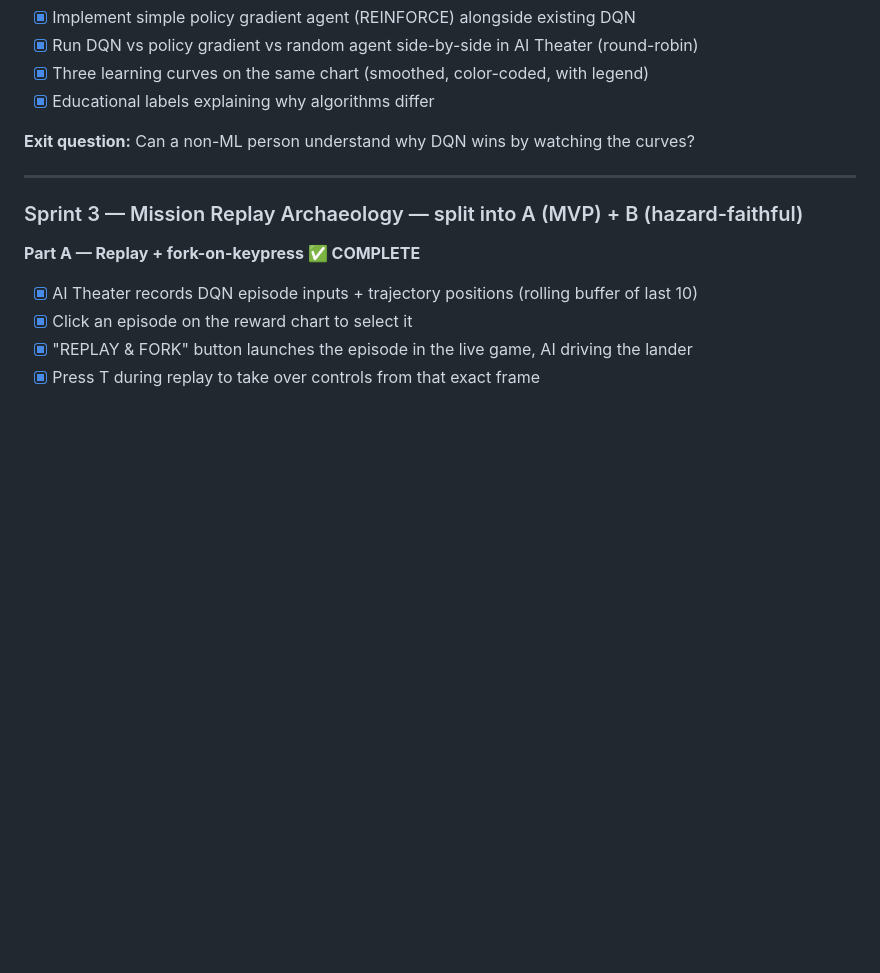
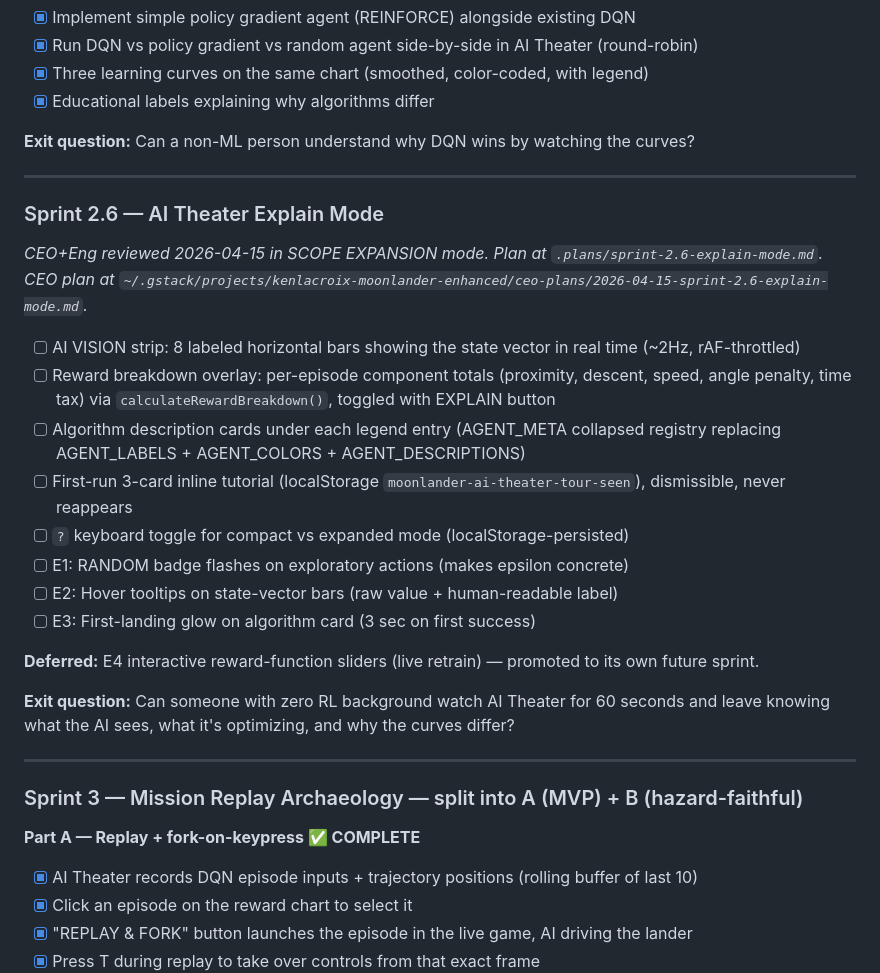
Before and after one commit to kenlacroix/moonlander-enhanced, a Markdown page: CLAUDE.md, the part around the change. GitHub-like rendering; blank space fills up the shorter version.

Commit message:
docs: add Sprint 2.6 Explain Mode to CLAUDE.md roadmap

```diff
--- a/CLAUDE.md
+++ b/CLAUDE.md
@@ -328,6 +328,25 @@ IDLE → FLYING → LANDING_SUCCESS
 
 ---
 
+### Sprint 2.6 — AI Theater Explain Mode
+
+*CEO+Eng reviewed 2026-04-15 in SCOPE EXPANSION mode. Plan at `.plans/sprint-2.6-explain-mode.md`. CEO plan at `~/.gstack/projects/kenlacroix-moonlander-enhanced/ceo-plans/2026-04-15-sprint-2.6-explain-mode.md`.*
+
+- [ ] AI VISION strip: 8 labeled horizontal bars showing the state vector in real time (~2Hz, rAF-throttled)
+- [ ] Reward breakdown overlay: per-episode component totals (proximity, descent, speed, angle penalty, time tax) via `calculateRewardBreakdown()`, toggled with EXPLAIN button
+- [ ] Algorithm description cards under each legend entry (AGENT_META collapsed registry replacing AGENT_LABELS + AGENT_COLORS + AGENT_DESCRIPTIONS)
+- [ ] First-run 3-card inline tutorial (localStorage `moonlander-ai-theater-tour-seen`), dismissible, never reappears
+- [ ] `?` keyboard toggle for compact vs expanded mode (localStorage-persisted)
+- [ ] E1: RANDOM badge flashes on exploratory actions (makes epsilon concrete)
+- [ ] E2: Hover tooltips on state-vector bars (raw value + human-readable label)
+- [ ] E3: First-landing glow on algorithm card (3 sec on first success)
+
+**Deferred:** E4 interactive reward-function sliders (live retrain) — promoted to its own future sprint.
+
+**Exit question:** Can someone with zero RL background watch AI Theater for 60 seconds and leave knowing what the AI sees, what it's optimizing, and why the curves differ?
+
+---
+
 ### Sprint 3 — Mission Replay Archaeology — split into A (MVP) + B (hazard-faithful)
 
 **Part A — Replay + fork-on-keypress ✅ COMPLETE**
```
